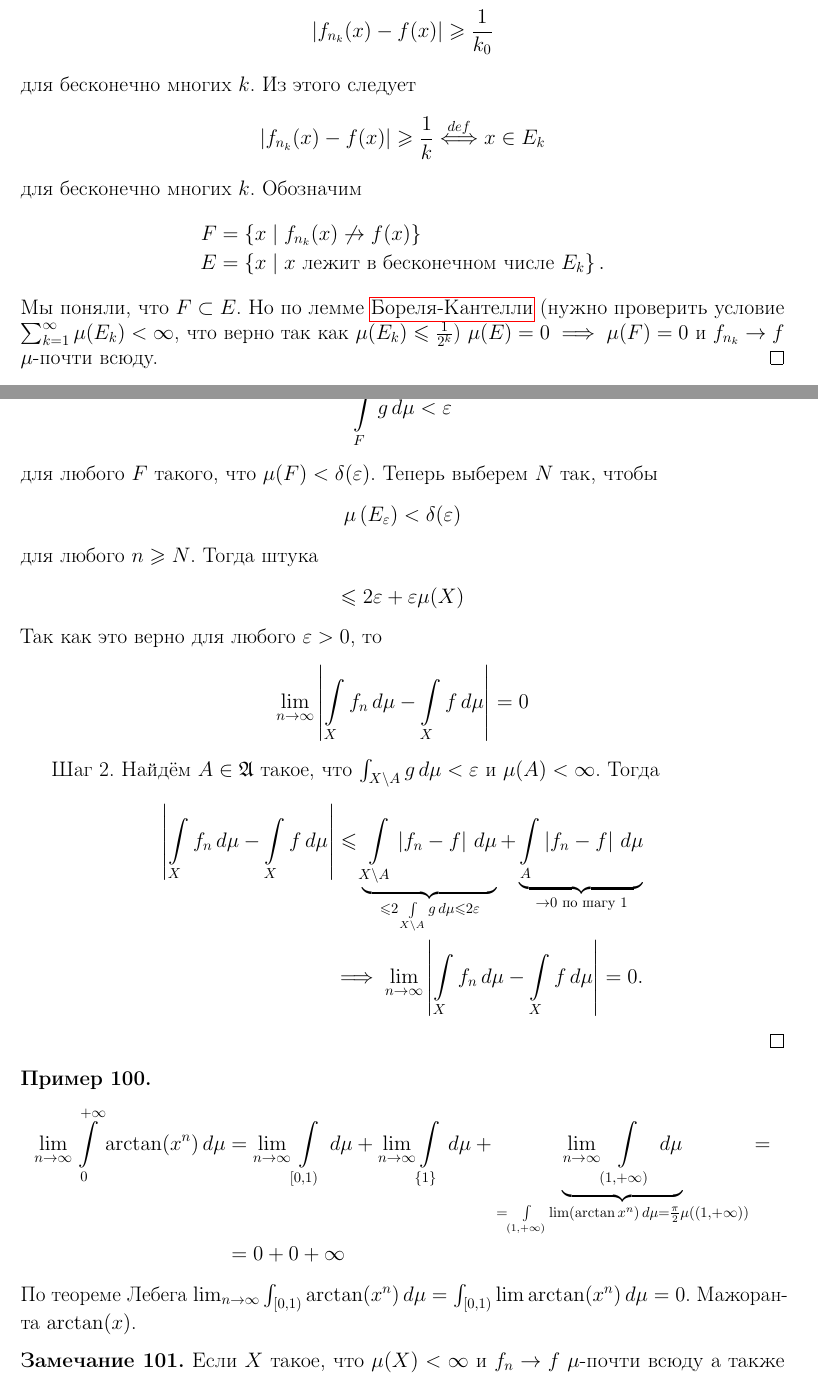
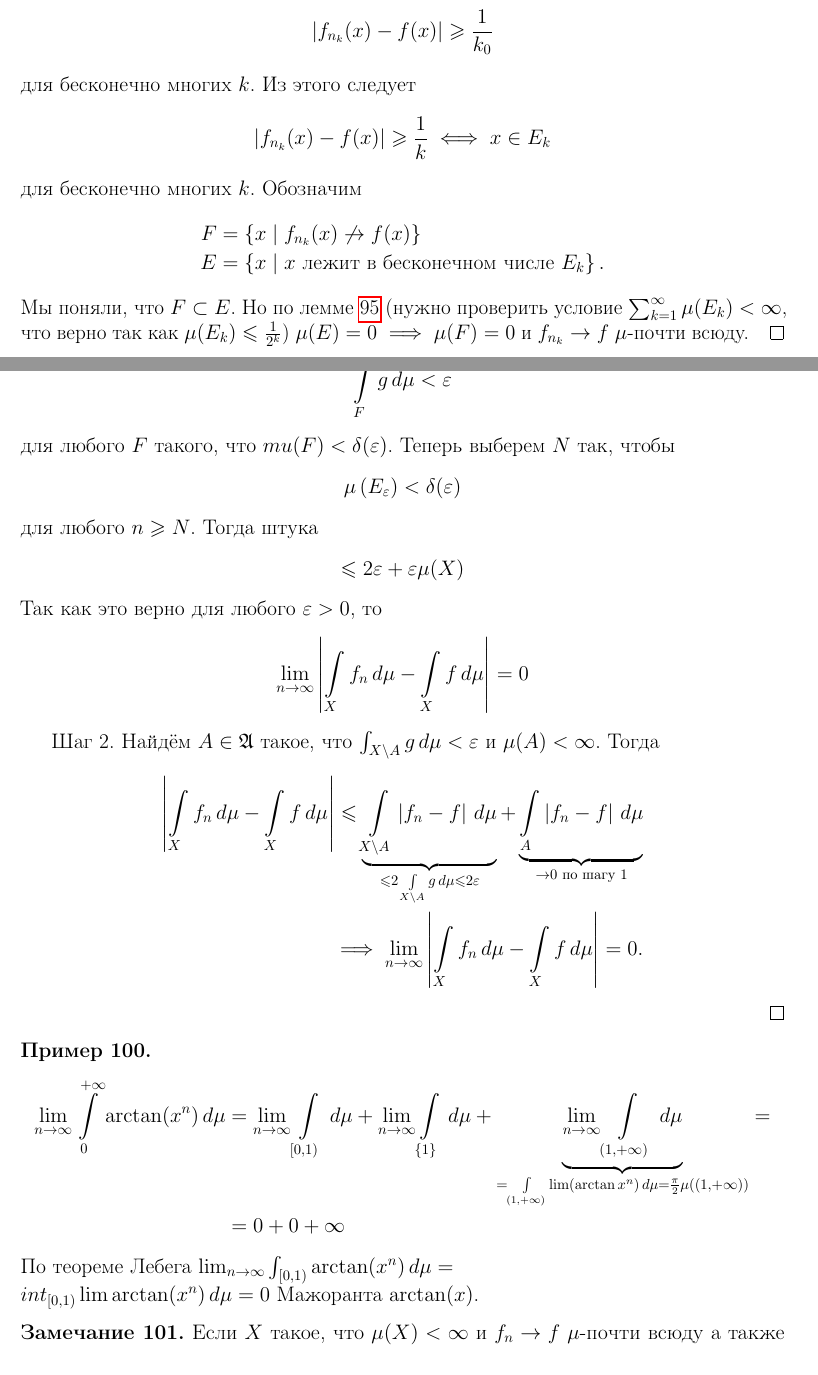
Before and after one commit to koreshaSp/matan2, a LaTeX document (main.tex, which reads sections/05.tex): two parts of pages 39 and 40 of 79, joined at a grey line, cut so that both start at the same text. Compiled offline with pdfLaTeX.

Commit message:
Revert "Missed backslashes, typos, a better reference name"
This reverts commit 2ac04be74c9caf04bd55f569884c86de7386c7cd.

```diff
--- a/sections/05.tex
+++ b/sections/05.tex
@@ -158,11 +158,11 @@
 для любого $n \geqslant n_k$. Так можно сделать, так как $f_n \xrightarrow{\mu} f$. Возьмём любое $x \in X$. Если $f_{n_k}(x)$ не сходится к $f(x)$, то существует $k_0 \in \N$ такое , что \begin{align*}
  \left| f_{n_k}(x) - f(x) \right| \geqslant \frac{1}{k_0}
 \end{align*} для бесконечно многих $k$. Из этого следует  \begin{align*}
-\left| f_{n_k}(x) - f(x) \right| \geqslant \frac{1}{k} \overset{def}{\iff} x \in E_k
+\left| f_{n_k}(x) - f(x) \right| \geqslant \frac{1}{k} \iff x \in E_k
 \end{align*} для бесконечно многих $k$. Обозначим \begin{align*}
 F &= \left\{ x \mid f_{n_k}(x) \not\to f(x) \right\} \\
 E &= \left\{ x \mid x \text{ лежит в бесконечном числе $E_k$} \right\}
-.\end{align*} Мы поняли, что $F \subset E$. Но по лемме \hyperref[lemma:borel-cantelli]{Бореля-Кантелли} (нужно проверить условие $\sum_{k=1}^{\infty} \mu(E_k) < \infty$, что верно так как $\mu(E_k) \leqslant \frac{1}{2^{k}}$) $\mu(E) = 0 \implies \mu(F) = 0$ и $f_{n_k} \to f$ $\mu$-почти всюду.
+.\end{align*} Мы поняли, что $F \subset E$. Но по лемме \ref{lemma:borel-cantelli} (нужно проверить условие $\sum_{k=1}^{\infty} \mu(E_k) < \infty$, что верно так как $\mu(E_k) \leqslant \frac{1}{2^{k}}$) $\mu(E) = 0 \implies \mu(F) = 0$ и $f_{n_k} \to f$ $\mu$-почти всюду.
 \end{proof}
 \begin{crly}
  Если $f_n \to f$ $\mu$-почти всюду и $f_n \xrightarrow{\mu} g$, то $f=g$ $\mu$-почти всюду.
@@ -187,7 +187,7 @@ E &= \left\{ x \mid x \text{ лежит в бесконечном числе $E_
   &= 2 \int\limits_{E_{\eps}} g \, d\mu  + \eps \mu(X)
  ,\end{align*} где $E_{\eps} = \left\{ x \mid \left| f_n - f \right| \geqslant \eps \right\}$. По абсолютной непрерывности интеграла \begin{align*}
   \int\limits_{F} g \, d\mu < \eps
- \end{align*} для любого $F$ такого, что $\mu(F) < \delta(\eps)$. Теперь выберем $N$ так, чтобы \begin{align*}
+ \end{align*} для любого $F$ такого, что $mu(F) < \delta(\eps)$. Теперь выберем $N$ так, чтобы \begin{align*}
  \mu \left( E_{\eps} \right) < \delta(\eps)
  \end{align*} для любого $n\geqslant N$. Тогда штука \begin{align*}
   \leqslant 2\eps + \eps \mu(X)
@@ -204,7 +204,7 @@ E &= \left\{ x \mid x \text{ лежит в бесконечном числе $E_
  \begin{align*}
   \lim_{n \to \infty} \int\limits_{0}^{+\infty} \arctan(x^{n}) \, d\mu  &= \lim_{n \to \infty}  \int\limits_{[0, 1)} \, d\mu + \lim_{n \to \infty}\int\limits_{\left\{ 1 \right\}} \, d\mu + \underbrace{\lim_{n\to \infty} \int\limits_{(1, +\infty)}  \, d\mu}_{= \int\limits_{(1, +\infty)} \lim (\arctan x^{n}) \, d\mu = \frac{\pi}{2} \mu((1, +\infty))  }        = \\
   &= 0 + 0 + \infty
- \end{align*} По теореме Лебега $\lim_{n \to \infty} \int_{[0, 1)} \arctan(x^{n}) \, d\mu = \int_{[0, 1)} \lim \arctan (x^{n}) \, d\mu     = 0 $. Мажоранта $\arctan(x)$.
+ \end{align*} По теореме Лебега $\lim_{n \to \infty} \int_{[0, 1)} \arctan(x^{n}) \, d\mu = \\int_{[0, 1)} \lim \arctan (x^{n}) \, d\mu     = 0 $ Мажоранта $\arctan(x)$.
 \end{exmpl}
 \begin{remrk}
  Если $X$ такое, что $\mu(X) < \infty$ и $f_n \to f$ $\mu$-почти всюду а также $\left| f_n \right| \leqslant C$ для любого $n$ (равномерно ограничены). Тогда \begin{align*}
```
Also changed, not shown: sections/04.tex (+1 -1 lines).
